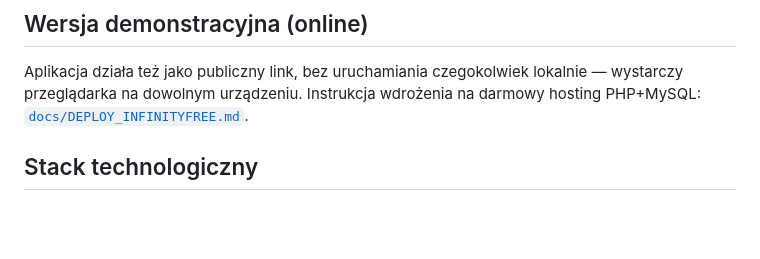
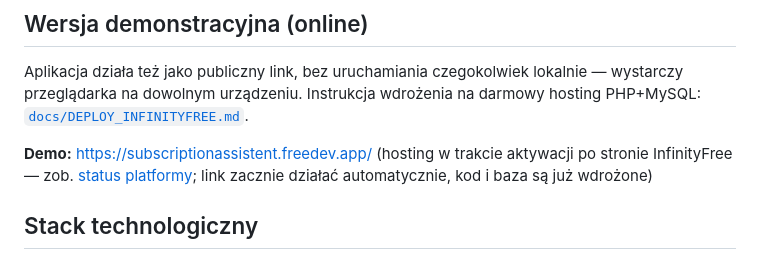
Before and after one commit to llumiiss/diploma, a Markdown page: README.md, the part around the change. Rendered like a GitHub page; blank space fills up the shorter version.

Commit message:
Dokumentacja: link do wersji demonstracyjnej na InfinityFree
Co-Authored-By: Claude Sonnet 5 <noreply@anthropic.com>

```diff
--- a/README.md
+++ b/README.md
@@ -29,7 +29,7 @@ Choć opis pracy wskazywał wstępnie Javę ze Spring jako narzędzie realizacji
 
 Aplikacja działa też jako publiczny link, bez uruchamiania czegokolwiek lokalnie — wystarczy przeglądarka na dowolnym urządzeniu. Instrukcja wdrożenia na darmowy hosting PHP+MySQL: [`docs/DEPLOY_INFINITYFREE.md`](docs/DEPLOY_INFINITYFREE.md).
 
-<!-- Po wdrożeniu: **Demo:** https://twoja-domena/ -->
+**Demo:** https://subscriptionassistent.freedev.app/ (hosting w trakcie aktywacji po stronie InfinityFree — zob. [status platformy](https://status.infinityfree.com/); link zacznie działać automatycznie, kod i baza są już wdrożone)
 
 ## Stack technologiczny
 
```
